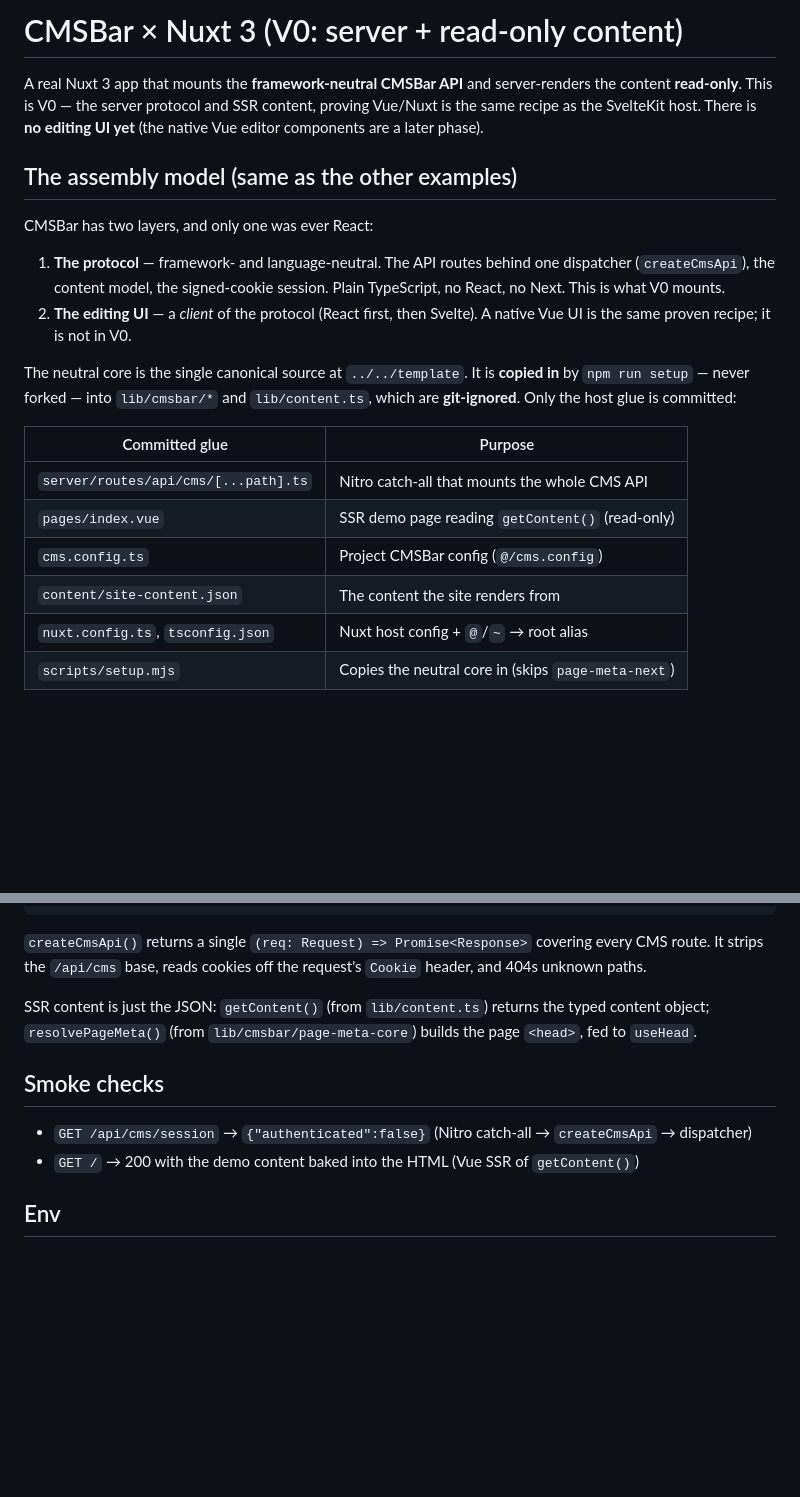
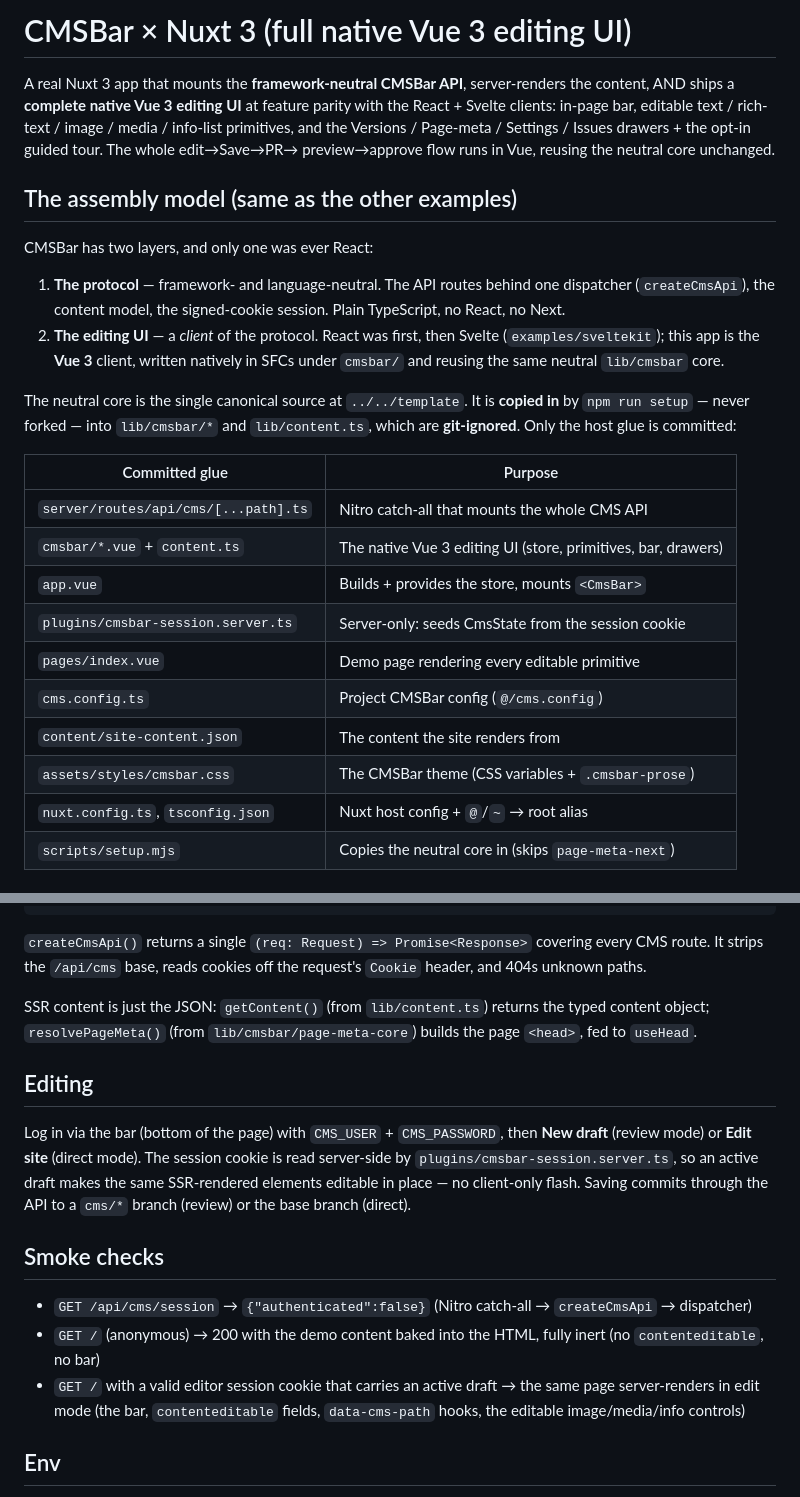
Before and after one commit to cmsbar/cmsbar, a Markdown page: examples/nuxt/README.md, 2 parts joined by grey strips. Drawn GitHub-style; blank space fills up the shorter version.

```diff
--- a/examples/nuxt/README.md
+++ b/examples/nuxt/README.md
@@ -1,9 +1,11 @@
-# CMSBar × Nuxt 3 (V0: server + read-only content)
+# CMSBar × Nuxt 3 (full native Vue 3 editing UI)
 
-A real Nuxt 3 app that mounts the **framework-neutral CMSBar API** and
-server-renders the content **read-only**. This is V0 — the server protocol and
-SSR content, proving Vue/Nuxt is the same recipe as the SvelteKit host. There is
-**no editing UI yet** (the native Vue editor components are a later phase).
+A real Nuxt 3 app that mounts the **framework-neutral CMSBar API**,
+server-renders the content, AND ships a **complete native Vue 3 editing UI** at
+feature parity with the React + Svelte clients: in-page bar, editable text /
+rich-text / image / media / info-list primitives, and the Versions / Page-meta /
+Settings / Issues drawers + the opt-in guided tour. The whole edit→Save→PR→
+preview→approve flow runs in Vue, reusing the neutral core unchanged.
 
 ## The assembly model (same as the other examples)
 
@@ -11,9 +13,10 @@ CMSBar has two layers, and only one was ever React:
 
 1. **The protocol** — framework- and language-neutral. The API routes behind one
    dispatcher (`createCmsApi`), the content model, the signed-cookie session.
-   Plain TypeScript, no React, no Next. This is what V0 mounts.
-2. **The editing UI** — a *client* of the protocol (React first, then Svelte).
-   A native Vue UI is the same proven recipe; it is not in V0.
+   Plain TypeScript, no React, no Next.
+2. **The editing UI** — a *client* of the protocol. React was first, then Svelte
+   (`examples/sveltekit`); this app is the **Vue 3** client, written natively in
+   SFCs under `cmsbar/` and reusing the same neutral `lib/cmsbar` core.
 
 The neutral core is the single canonical source at `../../template`. It is
 **copied in** by `npm run setup` — never forked — into `lib/cmsbar/*` and
@@ -22,9 +25,13 @@ The neutral core is the single canonical source at `../../template`. It is
 | Committed glue                         | Purpose                                            |
 | -------------------------------------- | -------------------------------------------------- |
 | `server/routes/api/cms/[...path].ts`   | Nitro catch-all that mounts the whole CMS API      |
-| `pages/index.vue`                      | SSR demo page reading `getContent()` (read-only)   |
+| `cmsbar/*.vue` + `content.ts`          | The native Vue 3 editing UI (store, primitives, bar, drawers) |
+| `app.vue`                              | Builds + provides the store, mounts `<CmsBar>`     |
+| `plugins/cmsbar-session.server.ts`     | Server-only: seeds CmsState from the session cookie |
+| `pages/index.vue`                      | Demo page rendering every editable primitive       |
 | `cms.config.ts`                        | Project CMSBar config (`@/cms.config`)             |
 | `content/site-content.json`            | The content the site renders from                  |
+| `assets/styles/cmsbar.css`             | The CMSBar theme (CSS variables + `.cmsbar-prose`) |
 | `nuxt.config.ts`, `tsconfig.json`      | Nuxt host config + `@`/`~` → root alias            |
 | `scripts/setup.mjs`                    | Copies the neutral core in (skips `page-meta-next`)|
 
@@ -59,12 +66,23 @@ SSR content is just the JSON: `getContent()` (from `lib/content.ts`) returns the
 typed content object; `resolvePageMeta()` (from `lib/cmsbar/page-meta-core`)
 builds the page `<head>`, fed to `useHead`.
 
+## Editing
+
+Log in via the bar (bottom of the page) with `CMS_USER` + `CMS_PASSWORD`, then
+**New draft** (review mode) or **Edit site** (direct mode). The session cookie is
+read server-side by `plugins/cmsbar-session.server.ts`, so an active draft makes
+the same SSR-rendered elements editable in place — no client-only flash. Saving
+commits through the API to a `cms/*` branch (review) or the base branch (direct).
+
 ## Smoke checks
 
 - `GET /api/cms/session` → `{"authenticated":false}` (Nitro catch-all →
   `createCmsApi` → dispatcher)
-- `GET /` → 200 with the demo content baked into the HTML (Vue SSR of
-  `getContent()`)
+- `GET /` (anonymous) → 200 with the demo content baked into the HTML, fully
+  inert (no `contenteditable`, no bar)
+- `GET /` with a valid editor session cookie that carries an active draft →
+  the same page server-renders in edit mode (the bar, `contenteditable` fields,
+  `data-cms-path` hooks, the editable image/media/info controls)
 
 ## Env
 
```
Also changed, not shown: docs/PROTOCOL.md (+29 -19 lines).
